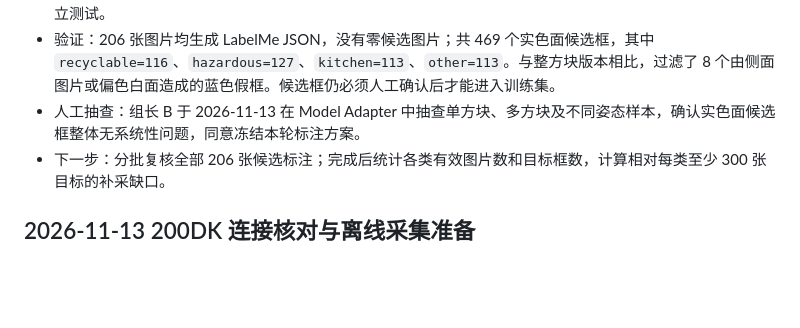
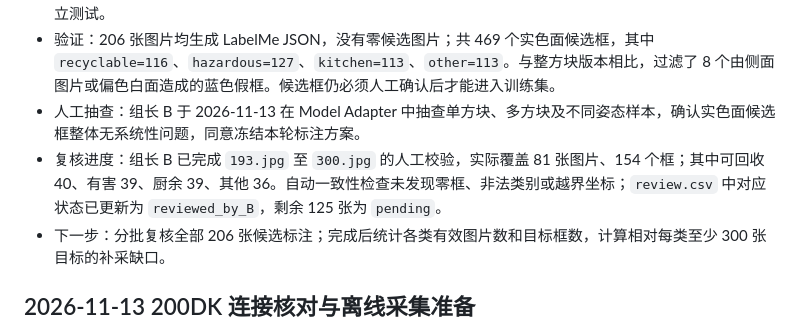
Before and after one commit to RobotArm-Team/robotic-arm-project, a Markdown page: docs/worklog-B.md, the part around the change. Drawn GitHub-style; blank space fills up the shorter version.

Commit message:
docs: record first label review batch

```diff
--- a/docs/worklog-B.md
+++ b/docs/worklog-B.md
@@ -54,6 +54,7 @@
 - 结论：框整个方块只改变监督区域，不能证明模型能够识别任意图文面。当前课程图片几乎都露出彩色面，基础版本应按蓝、红、绿、黄实色面完成分类与定位。任意面识别需要另行采集彩色面不可见的图文面数据并独立测试。
 - 验证：206 张图片均生成 LabelMe JSON，没有零候选图片；共 469 个实色面候选框，其中 `recyclable=116`、`hazardous=127`、`kitchen=113`、`other=113`。与整方块版本相比，过滤了 8 个由侧面图片或偏色白面造成的蓝色假框。候选框仍必须人工确认后才能进入训练集。
 - 人工抽查：组长 B 于 2026-11-13 在 Model Adapter 中抽查单方块、多方块及不同姿态样本，确认实色面候选框整体无系统性问题，同意冻结本轮标注方案。
+- 复核进度：组长 B 已完成 `193.jpg` 至 `300.jpg` 的人工校验，实际覆盖 81 张图片、154 个框；其中可回收 40、有害 39、厨余 39、其他 36。自动一致性检查未发现零框、非法类别或越界坐标；`review.csv` 中对应状态已更新为 `reviewed_by_B`，剩余 125 张为 `pending`。
 - 下一步：分批复核全部 206 张候选标注；完成后统计各类有效图片数和目标框数，计算相对每类至少 300 张目标的补采缺口。
 
 ## 2026-11-13 200DK 连接核对与离线采集准备
```
